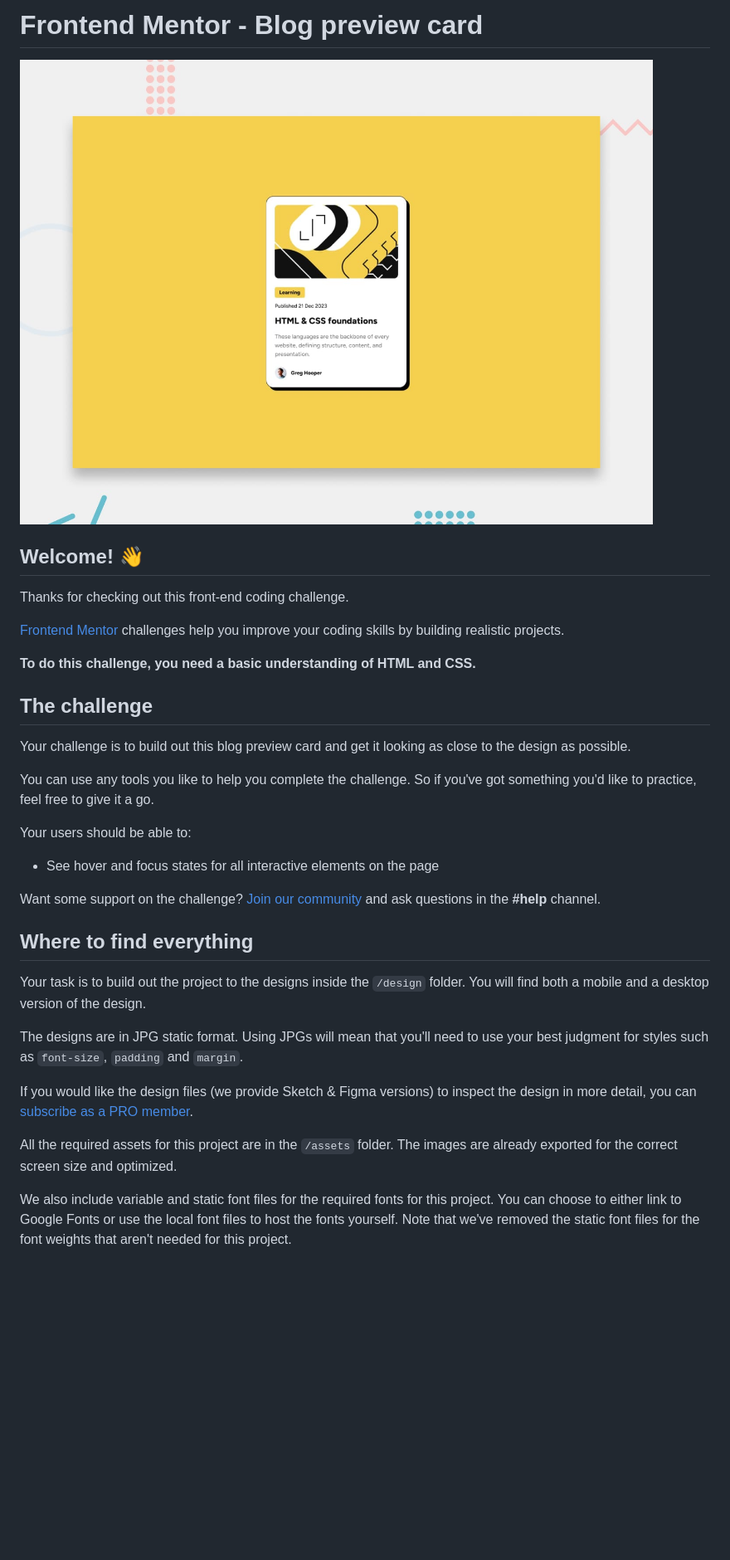
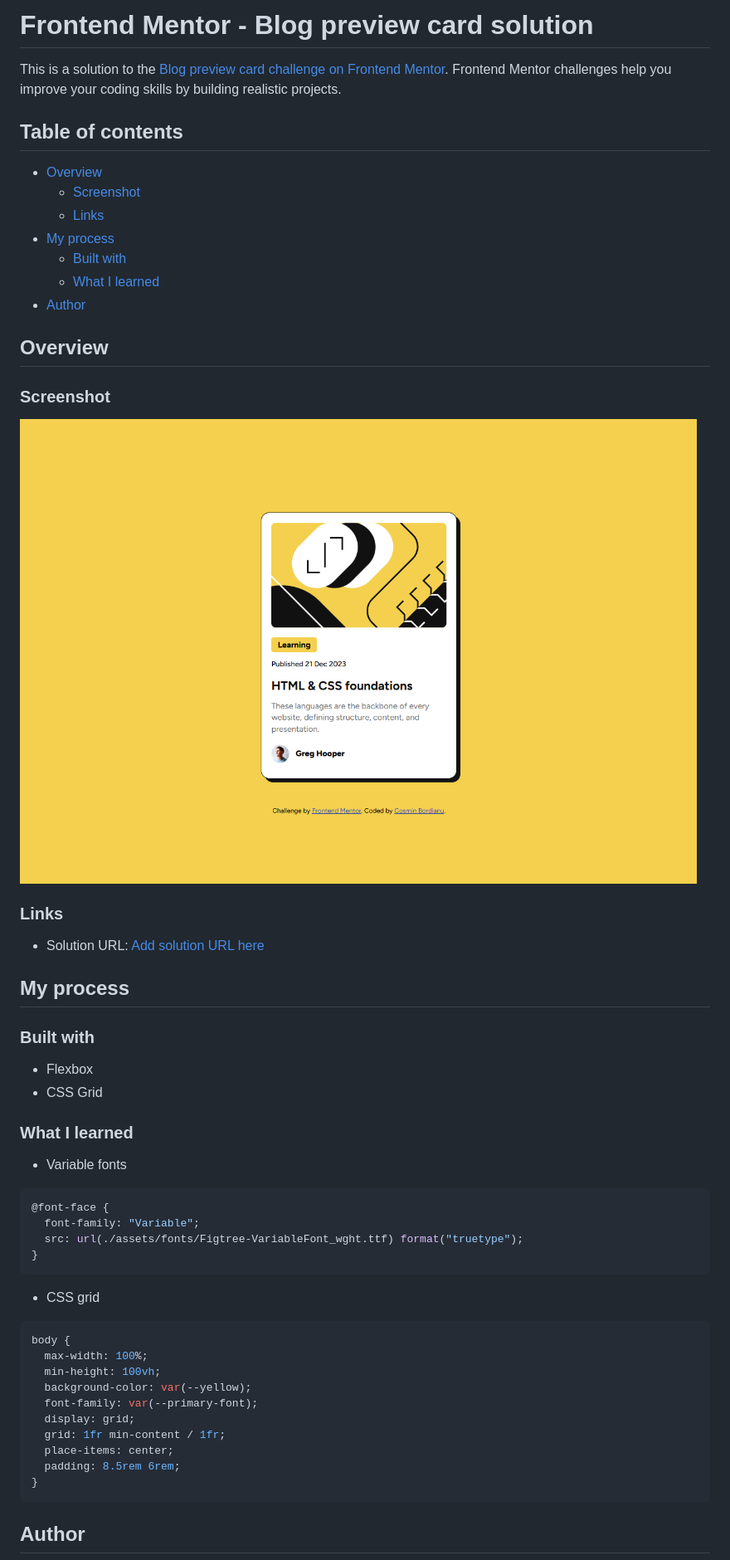
Before and after one commit to cosminbordianu/blog-card, a Markdown page: README.md, the part around the change printed below. Shown: that part at 83% size. GitHub-like rendering; pictures changed too: preview.jpg (deleted), screenshot.png (added); blank space fills up the shorter version.

Commit message:
first solution using Grid and Flexbox

````diff
--- a/README.md
+++ b/README.md
@@ -1,36 +1,59 @@
-# Frontend Mentor - Blog preview card
+# Frontend Mentor - Blog preview card solution
 
-![Design preview for the Blog preview card coding challenge](./preview.jpg)
+This is a solution to the [Blog preview card challenge on Frontend Mentor](https://www.frontendmentor.io/challenges/blog-preview-card-ckPaj01IcS). Frontend Mentor challenges help you improve your coding skills by building realistic projects.
 
-## Welcome! 👋
+## Table of contents
 
-Thanks for checking out this front-end coding challenge.
+- [Overview](#overview)
+  - [Screenshot](#screenshot)
+  - [Links](#links)
+- [My process](#my-process)
+  - [Built with](#built-with)
+  - [What I learned](#what-i-learned)
+- [Author](#author)
 
-[Frontend Mentor](https://www.frontendmentor.io) challenges help you improve your coding skills by building realistic projects.
+## Overview
 
-**To do this challenge, you need a basic understanding of HTML and CSS.**
+### Screenshot
 
-## The challenge
+![](./screenshot.png)
 
-Your challenge is to build out this blog preview card and get it looking as close to the design as possible.
+### Links
 
-You can use any tools you like to help you complete the challenge. So if you've got something you'd like to practice, feel free to give it a go.
+- Solution URL: [Add solution URL here](https://your-solution-url.com)
 
-Your users should be able to:
+## My process
 
-- See hover and focus states for all interactive elements on the page
+### Built with
 
-Want some support on the challenge? [Join our community](https://www.frontendmentor.io/community) and ask questions in the **#help** channel.
+- Flexbox
+- CSS Grid
 
-## Where to find everything
+### What I learned
 
-Your task is to build out the project to the designs inside the `/design` folder. You will find both a mobile and a desktop version of the design.
+- Variable fonts
 
-The designs are in JPG static format. Using JPGs will mean that you'll need to use your best judgment for styles such as `font-size`, `padding` and `margin`.
+```css
+@font-face {
+  font-family: "Variable";
+  src: url(./assets/fonts/Figtree-VariableFont_wght.ttf) format("truetype");
+}
+```
 
-If you would like the design files (we provide Sketch & Figma versions) to inspect the design in more detail, you can [subscribe as a PRO member](https://www.frontendmentor.io/pro).
+- CSS grid
 
-All the required assets for this project are in the `/assets` folder. The images are already exported for the correct screen size and optimized.
+```css
+body {
+  max-width: 100%;
+  min-height: 100vh;
+  background-color: var(--yellow);
+  font-family: var(--primary-font);
+  display: grid;
+  grid: 1fr min-content / 1fr;
+  place-items: center;
+  padding: 8.5rem 6rem;
+}
+```
 
-We also include variable and static font files for the required fonts for this project. You can choose to either link to Google Fonts or use the local font files to host the fonts yourself. Note that we've removed the static font files for the font weights that aren't needed for this project.
+## Author
 
````
Also changed, not shown: other parts of README.md (+2 -57 lines), README-template.md (deleted, +0 -110 lines), style-guide.md (deleted, +0 -32 lines), 2 other files.
